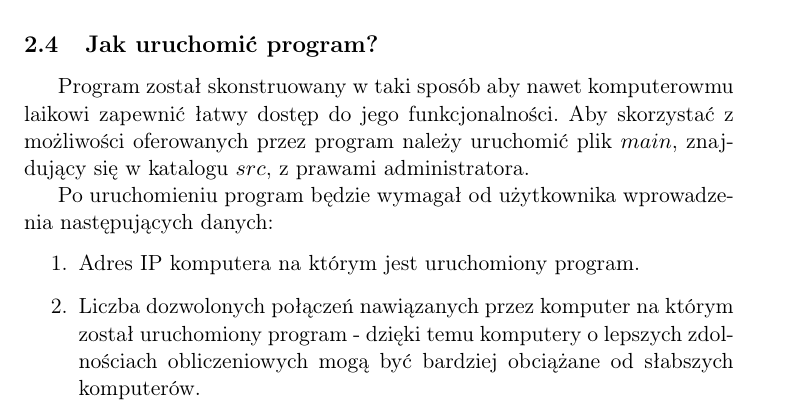
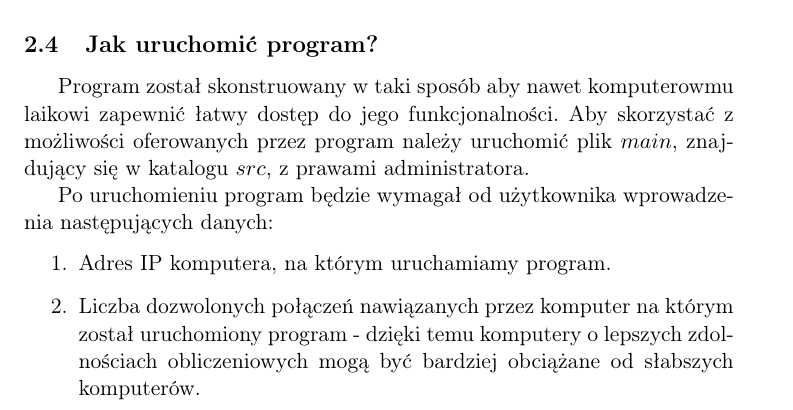
Before and after one commit to pitex/sieci-projekt, a LaTeX document (dokumentacja/dokumentacja.tex, which reads dokumentacja/wzorzec_uzyt.tex): part of page 5 of 13, cut so that both start at the same text. Compiled offline with pdfLaTeX.

Commit message:
uzyt fix

```diff
--- a/dokumentacja/wzorzec_uzyt.tex
+++ b/dokumentacja/wzorzec_uzyt.tex
@@ -21,7 +21,7 @@ Aby umożliwić łatwy sposób na zobaczenie aktualnego wyglądu sieci program a
 Program został skonstruowany w taki sposób aby nawet komputerowmu laikowi zapewnić łatwy dostęp do jego funkcjonalności. Aby skorzystać z możliwości oferowanych przez program należy uruchomić plik $main$, znajdujący się w katalogu $src$, z prawami administratora.\\
 \indent Po uruchomieniu program będzie wymagał od użytkownika wprowadzenia następujących danych:
 \begin{enumerate}
-\item Adres IP komputera na którym jest uruchomiony program.
+\item Adres IP komputera, na którym uruchamiamy program.
 \item Liczba dozwolonych połączeń nawiązanych przez komputer na którym został uruchomiony program - dzięki temu komputery o lepszych zdolnościach obliczeniowych mogą być bardziej obciążane od słabszych komputerów.
 \item Czy jest to pierwszy komputer w sieci - odpowiedzią mogą być: yes/y/no/n, w przypadku odpowiedzi twierdzącej komputer tworzy nową sieć do której można podłączać inne maszyny.
 \item Jeśli odpowiedź na poprzednie pytanie była przecząca, program pyta o adres IP dowolnego komputera należącego do sieci docelowej - jest to potrzebne w celu umożliwienia jakiejkolwiek komunikacji komputera z siecią.
```
